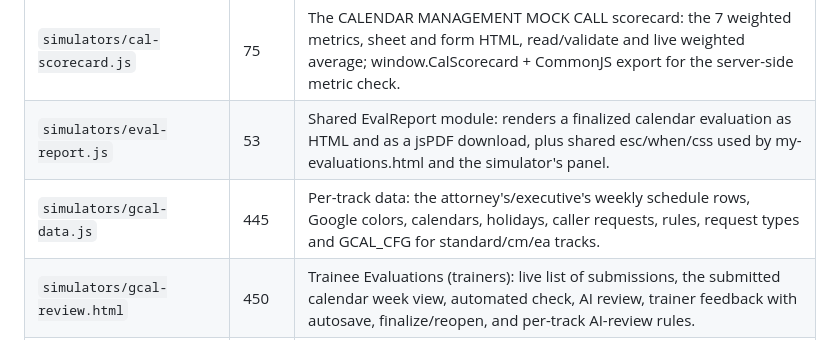
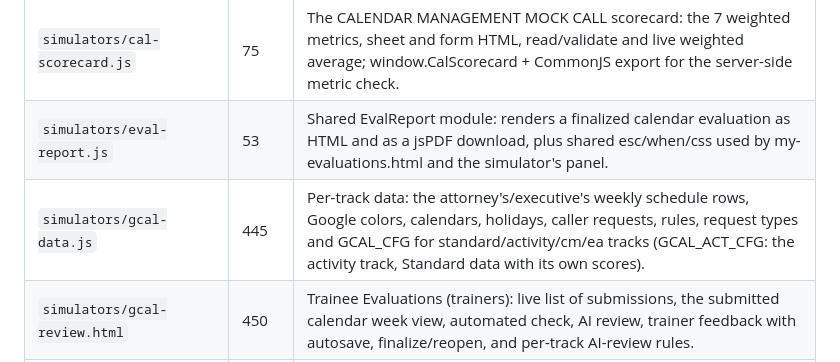
Before and after one commit to team-litigation-lab/Training-Portal, a Markdown page: CODEMAP.md, the part around the change. GitHub-like rendering.

Commit message:
CODEMAP: list the activity track and GCAL_ACT_CFG on the gcal-data.js row
Co-Authored-By: Claude Opus 5.5 <noreply@anthropic.com>
Claude-Session: https://claude.ai/code/session_0136HbZb4HRhfjZEUTvvkEvU

```diff
--- a/CODEMAP.md
+++ b/CODEMAP.md
@@ -63,7 +63,7 @@ The Google Calendar look-alike, its data, the trainer review and the trainee eva
 |---|---|---|
 | `simulators/cal-scorecard.js` | 75 | The CALENDAR MANAGEMENT MOCK CALL scorecard: the 7 weighted metrics, sheet and form HTML, read/validate and live weighted average; window.CalScorecard + CommonJS export for the server-side metric check. |
 | `simulators/eval-report.js` | 53 | Shared EvalReport module: renders a finalized calendar evaluation as HTML and as a jsPDF download, plus shared esc/when/css used by my-evaluations.html and the simulator's panel. |
-| `simulators/gcal-data.js` | 445 | Per-track data: the attorney's/executive's weekly schedule rows, Google colors, calendars, holidays, caller requests, rules, request types and GCAL_CFG for standard/cm/ea tracks. |
+| `simulators/gcal-data.js` | 445 | Per-track data: the attorney's/executive's weekly schedule rows, Google colors, calendars, holidays, caller requests, rules, request types and GCAL_CFG for standard/activity/cm/ea tracks (GCAL_ACT_CFG: the activity track, Standard data with its own scores). |
 | `simulators/gcal-review.html` | 450 | Trainee Evaluations (trainers): live list of submissions, the submitted calendar week view, automated check, AI review, trainer feedback with autosave, finalize/reopen, and per-track AI-review rules. |
 | `simulators/gcal.html` | 362 | The simulator page shell: Google-Calendar-look CSS, hero/intro, script includes (jsPDF, sim.js, eval-report.js, gcal-data.js, cal-scorecard.js, gcal.js). |
 | `simulators/gcal.js` | 1591 | The Google Calendar Simulator: calendar views, event CRUD/drag, the attorney's rules engine (slotProblems/solve/checkPlan/checkOpen), cloud drafts, submit-for-evaluation, trainer review/live-view modes, and the window.GCAL test API. |
```
